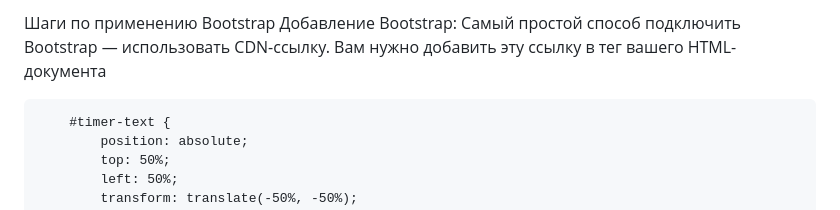
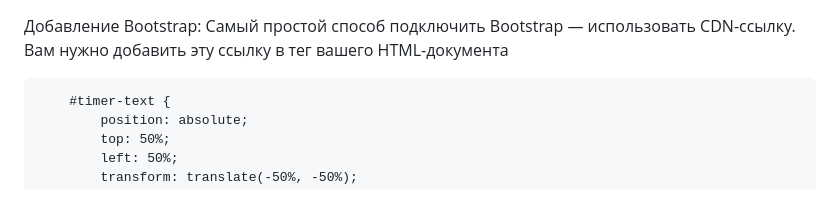
Before and after one commit to SiSOustE/l-39-Timer-animation-Bootstrap, a Markdown page: README.md, the part around the change. Rendered like a GitHub page.

```diff
--- a/README.md
+++ b/README.md
@@ -1,4 +1,3 @@
-Шаги по применению Bootstrap
 Добавление Bootstrap:
 Самый простой способ подключить Bootstrap — использовать CDN-ссылку. Вам нужно добавить эту ссылку в тег <head> вашего HTML-документа
 
```
